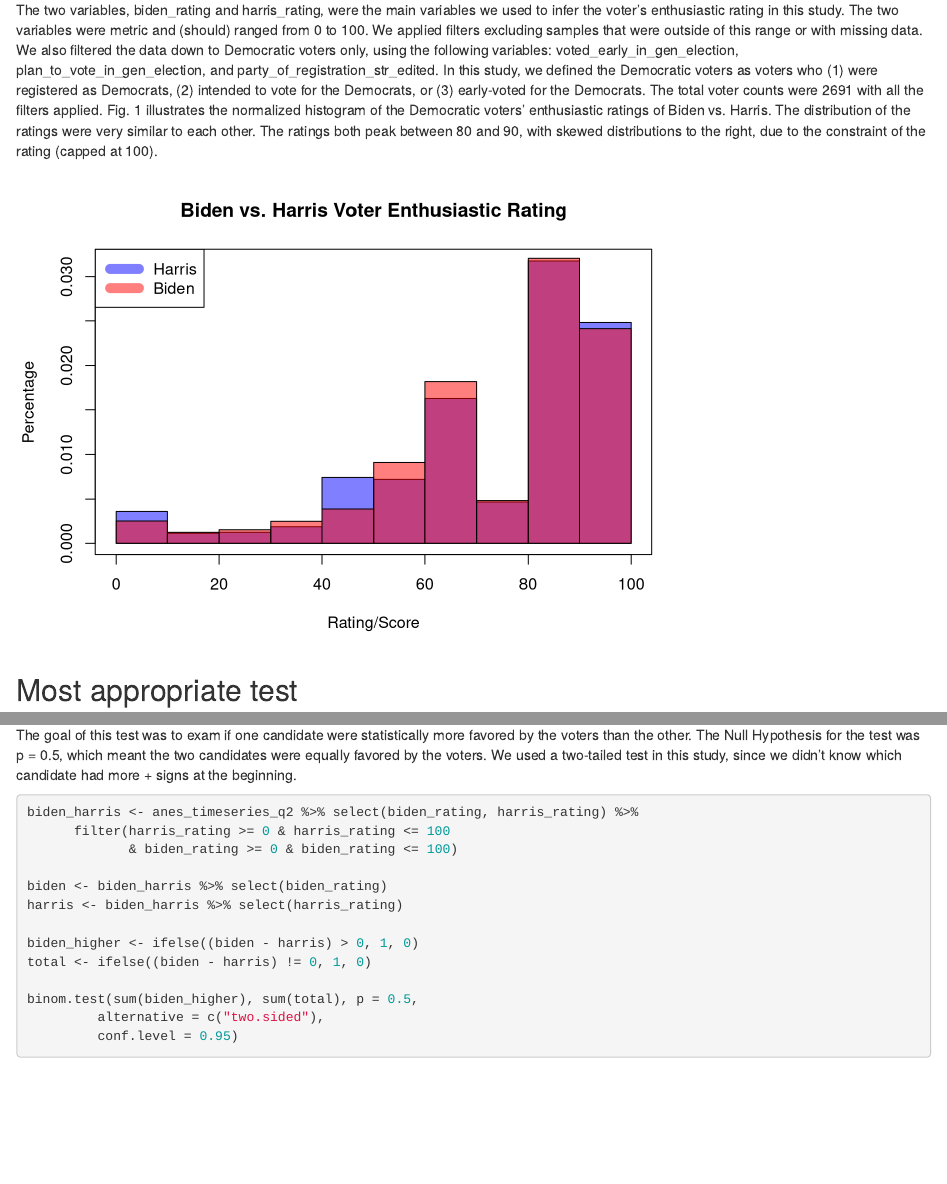
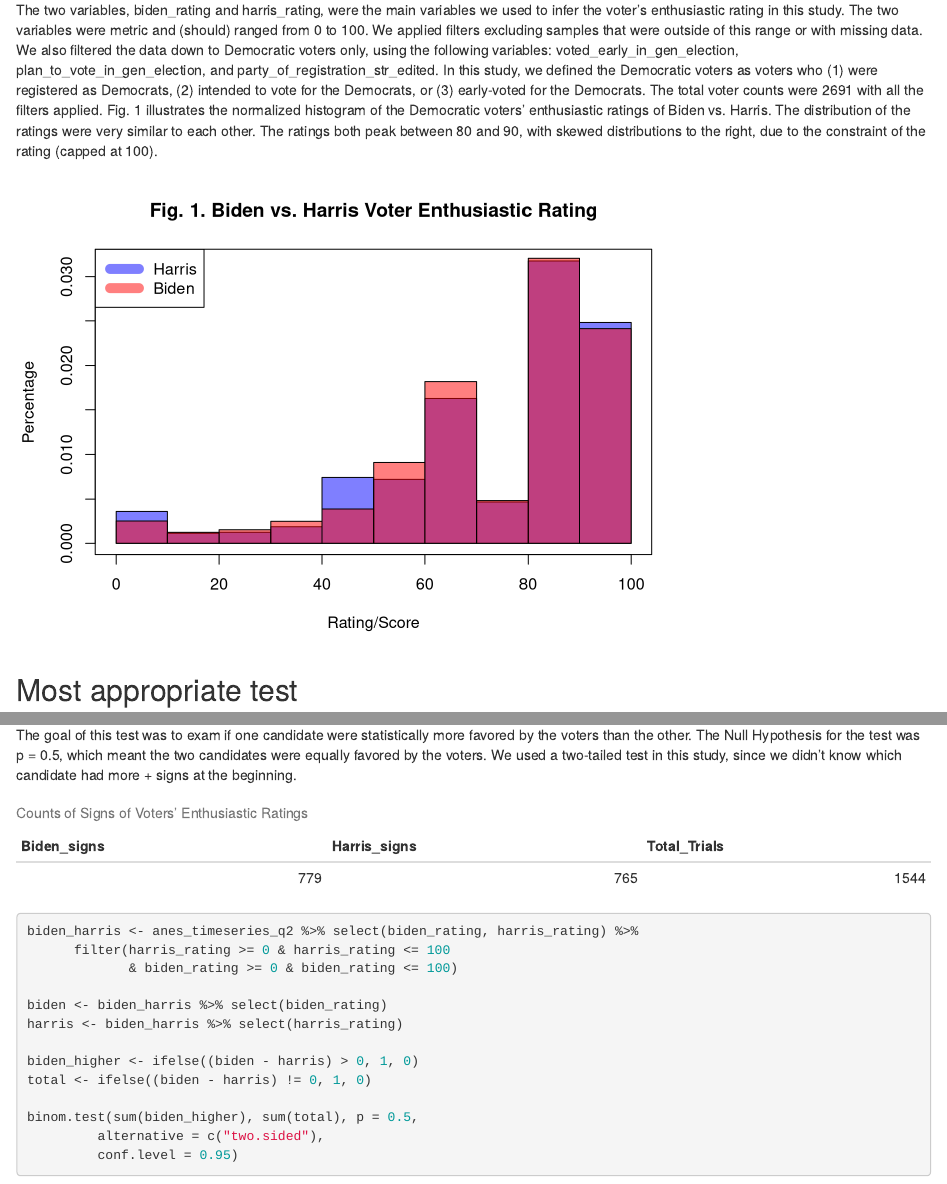
Before and after one commit to lschroyer/W203_Lab1_Statistical_Analysis_of_US_Voting_Demographics, an R Markdown document (question_2_response.Rmd): the page in a window 1100 px wide, from 470 px down, and a second part further down, joined at a grey line. Rendered offline with R 4.5, knitr and Pandoc, with nearby package versions.

Commit message:
second draft

````diff
--- a/question_2_response.Rmd
+++ b/question_2_response.Rmd
@@ -187,12 +188,15 @@ h2 <- anes_timeseries_q2 %>%
   select(harris_rating) %>%
   filter(harris_rating >= 0 & harris_rating <= 100)
 hist(h2$harris_rating, col=rgb(0,0,1,0.5),
-     main = "Biden vs. Harris Voter Enthusiastic Rating",
+     main = "Fig. 1. Biden vs. Harris Voter Enthusiastic Rating",
      xlab = "Rating/Score", ylab = "Percentage", freq = FALSE, right = TRUE)
 hist(h1$biden_rating, freq = FALSE, col=rgb(1,0,0,0.5),
      add=T, right = TRUE)
 legend("topleft", c("Harris", "Biden"), lwd=10, col=c(rgb(0,0,1,0.5), rgb(1,0,0,0.5)))
 box()
+
+
+
 ```
 
 ## Most appropriate test
@@ -215,7 +219,22 @@ There were some assumptions for the test to be valid.
 
 The goal of this test was to exam if one candidate were statistically more favored by the voters than the other. The Null Hypothesis for the test was p = 0.5, which meant the two candidates were equally favored by the voters. We used a two-tailed test in this study, since we didn't know which candidate had more + signs at the beginning.
 
+```{r Table, echo=FALSE, warning=TRUE, message=FALSE}
 
+Biden_signs <- c(779)
+Harris_signs <- c(765)
+Total_Trials <- c(1544)
+# Join the variables to create a data frame
+df <- data.frame(Biden_signs,Harris_signs,Total_Trials)
+
+kable(
+  df,
+  digits = 2,
+  caption = "Counts of Signs of Voters' Enthusiastic Ratings",
+  booktabs = TRUE)
+
+
+```
 
 ```{r Most appropriate test, echo=TRUE, warning=TRUE, message=FALSE, results='hide'}
 
````
Also changed, not shown: question_2_response.pdf, question_2_response.Rmd (1 more changed lines).
